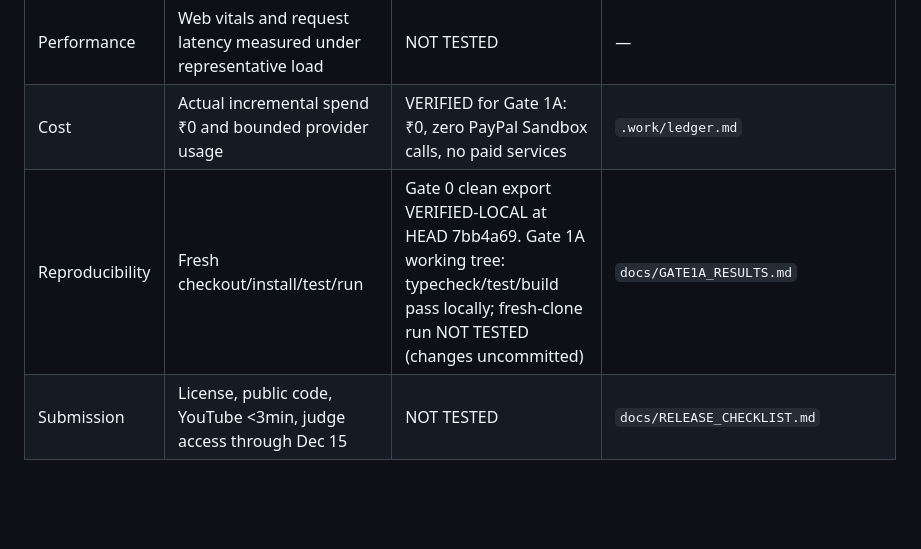
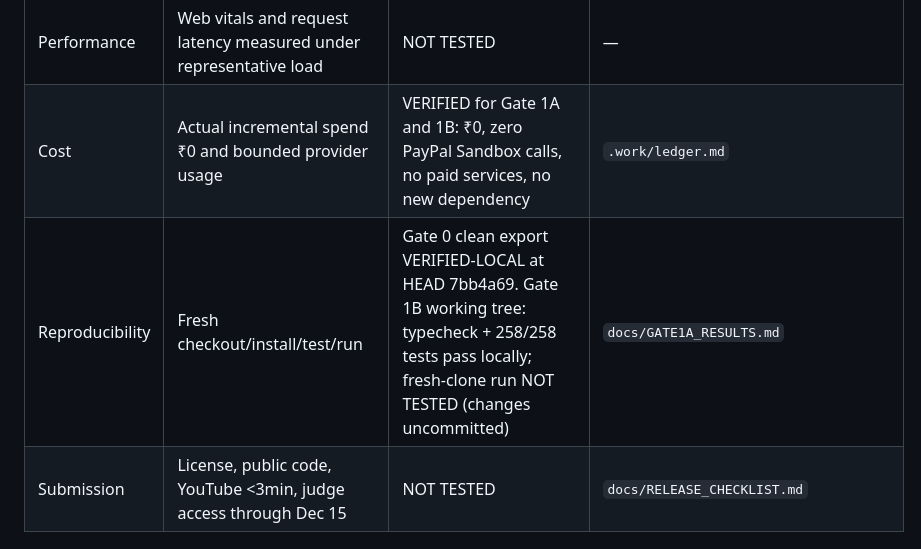
Before and after one commit to ANIRUDDH-001/OrderTruth, a Markdown page: docs/QUALITY_GATE_MATRIX.md, the part around one of its changes. Rendered like a GitHub page; blank space fills up the shorter version.

```diff
--- a/docs/QUALITY_GATE_MATRIX.md
+++ b/docs/QUALITY_GATE_MATRIX.md
@@ -19,6 +19,6 @@ A row is never "done" on MOCKED evidence alone where the criterion is about real
 | UX operations | Operator impact-to-verified-resolution completed | NOT TESTED | — |
 | Accessibility | WCAG AA-target audit, keyboard, contrast, no critical axe findings | NOT TESTED | — |
 | Performance | Web vitals and request latency measured under representative load | NOT TESTED | — |
-| Cost | Actual incremental spend ₹0 and bounded provider usage | VERIFIED for Gate 1A: ₹0, zero PayPal Sandbox calls, no paid services | `.work/ledger.md` |
-| Reproducibility | Fresh checkout/install/test/run | Gate 0 clean export VERIFIED-LOCAL at HEAD 7bb4a69. Gate 1A working tree: typecheck/test/build pass locally; fresh-clone run NOT TESTED (changes uncommitted) | `docs/GATE1A_RESULTS.md` |
+| Cost | Actual incremental spend ₹0 and bounded provider usage | VERIFIED for Gate 1A and 1B: ₹0, zero PayPal Sandbox calls, no paid services, no new dependency | `.work/ledger.md` |
+| Reproducibility | Fresh checkout/install/test/run | Gate 0 clean export VERIFIED-LOCAL at HEAD 7bb4a69. Gate 1B working tree: typecheck + 258/258 tests pass locally; fresh-clone run NOT TESTED (changes uncommitted) | `docs/GATE1A_RESULTS.md` |
 | Submission | License, public code, YouTube <3min, judge access through Dec 15 | NOT TESTED | `docs/RELEASE_CHECKLIST.md` |
```
Also changed, not shown: other parts of docs/QUALITY_GATE_MATRIX.md (+4 -4 lines), docs/GATE1B_SECURITY_AND_RESULTS.md (added, +281 -0 lines).
